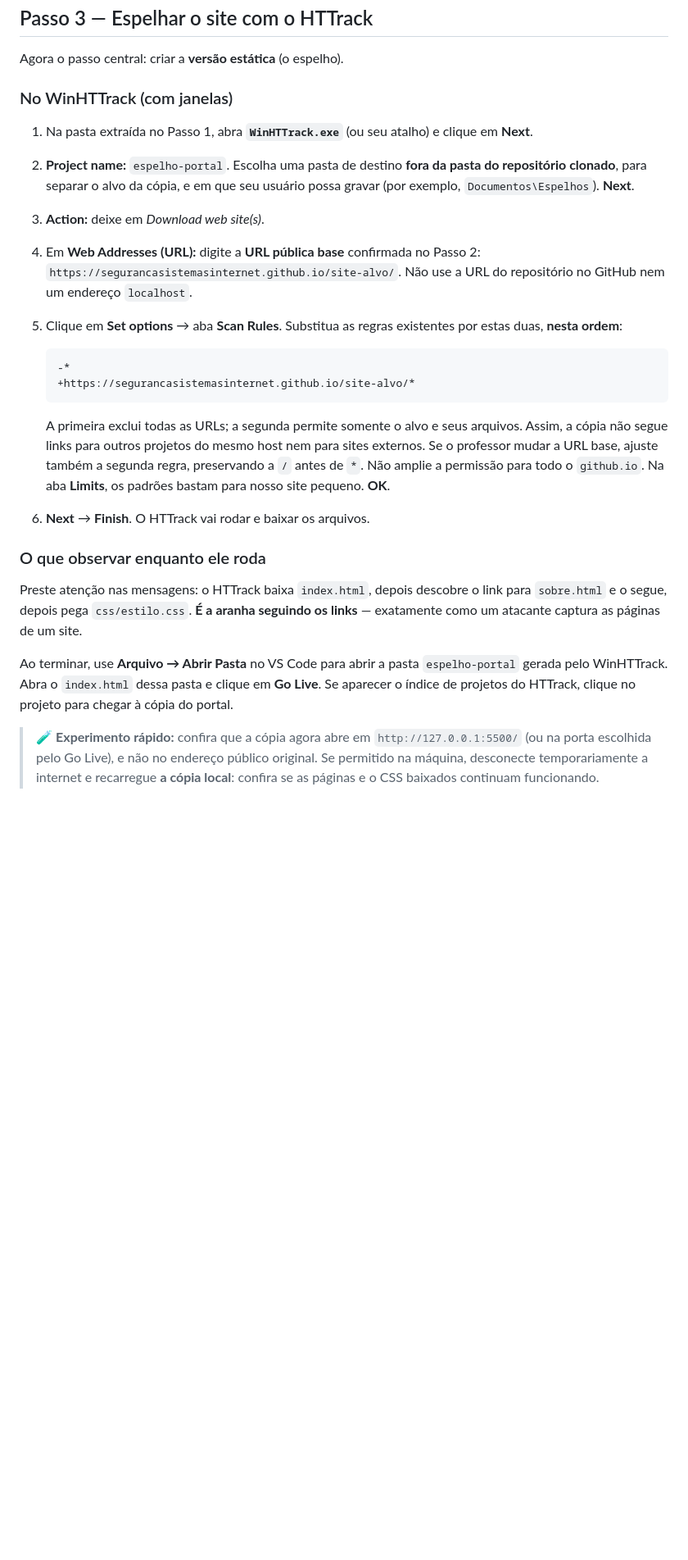
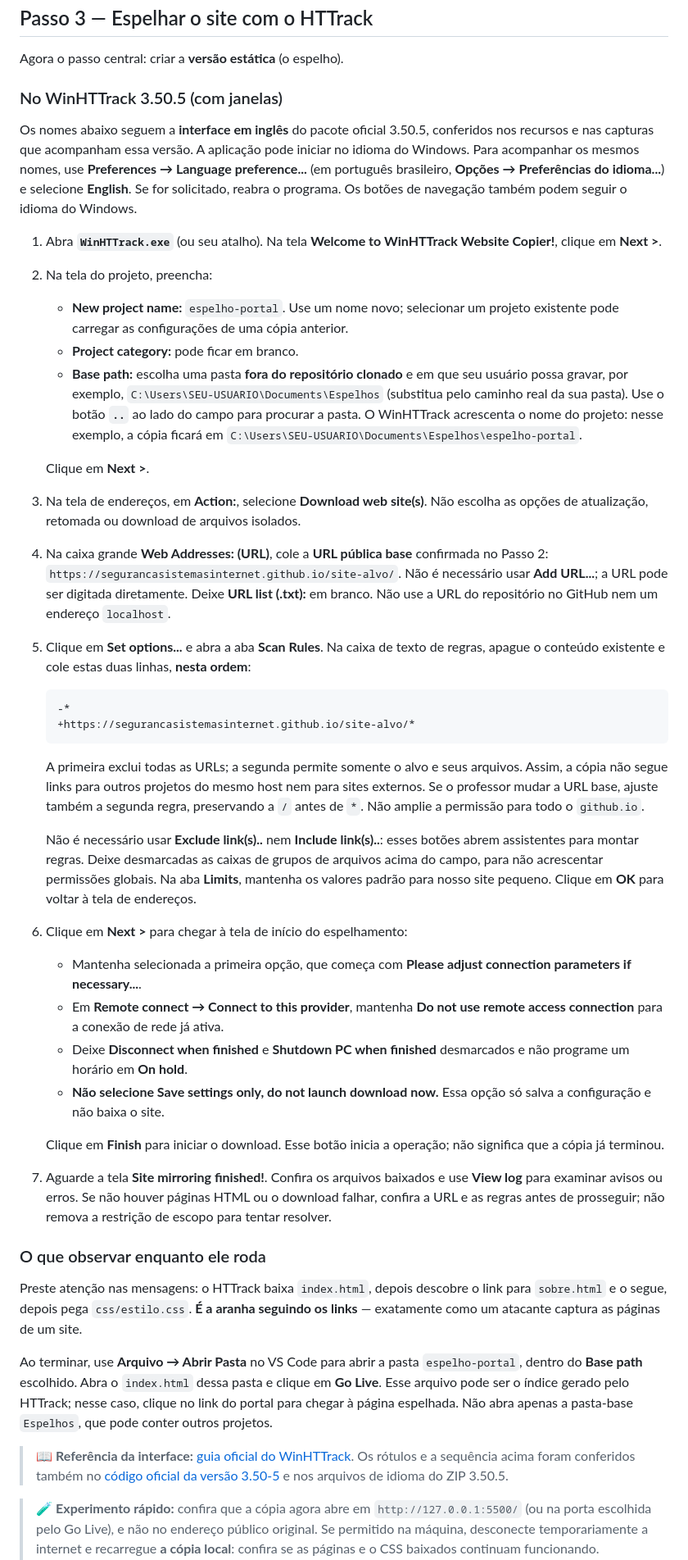
Before and after one commit to SegurancaSistemasInternet/laboratorio-phishing, a Markdown page: README.md, the part around one of its changes. Shown at 82% size. Rendered like a GitHub page; blank space fills up the shorter version.

Commit message:
Atualiza instruções do laboratório didático
Especifica o uso da subpasta do WinHTTrack 3.50.5 e remove o guia do professor, que não é mais necessário.

````diff
--- a/README.md
+++ b/README.md
@@ -170,19 +171,41 @@ Neste laboratório há **dois repositórios com papéis diferentes**:
 
 Agora o passo central: criar a **versão estática** (o espelho).
 
-### No WinHTTrack (com janelas)
+### No WinHTTrack 3.50.5 (com janelas)
 
-1. Na pasta extraída no Passo 1, abra **`WinHTTrack.exe`** (ou seu atalho)
-   e clique em **Next**.
-2. **Project name:** `espelho-portal`. Escolha uma pasta de destino **fora da
-   pasta do repositório clonado**, para separar o alvo da cópia, e em que seu
-   usuário possa gravar (por exemplo, `Documentos\Espelhos`). **Next**.
-3. **Action:** deixe em *Download web site(s)*.
-4. Em **Web Addresses (URL):** digite a **URL pública base** confirmada no Passo 2:
+Os nomes abaixo seguem a **interface em inglês** do pacote oficial 3.50.5,
+conferidos nos recursos e nas capturas que acompanham essa versão. A aplicação
+pode iniciar no idioma do Windows. Para acompanhar os mesmos nomes, use
+**Preferences → Language preference...** (em português brasileiro,
+**Opções → Preferências do idioma...**) e selecione **English**.
+Se for solicitado, reabra o programa. Os botões de navegação também podem
+seguir o idioma do Windows.
+
+1. Abra **`WinHTTrack.exe`** (ou seu atalho). Na tela **Welcome to WinHTTrack
+   Website Copier!**, clique em **Next >**.
+2. Na tela do projeto, preencha:
+   - **New project name:** `espelho-portal`. Use um nome novo; selecionar um
+     projeto existente pode carregar as configurações de uma cópia anterior.
+   - **Project category:** pode ficar em branco.
+   - **Base path:** escolha uma pasta **fora do repositório clonado** e em que
+     seu usuário possa gravar, por exemplo,
+     `C:\Users\SEU-USUARIO\Documents\Espelhos` (substitua pelo caminho real da
+     sua pasta). Use o botão **`..`** ao lado do campo para procurar a pasta.
+     O WinHTTrack acrescenta o nome do projeto: nesse exemplo, a cópia ficará
+     em `C:\Users\SEU-USUARIO\Documents\Espelhos\espelho-portal`.
+
+   Clique em **Next >**.
+3. Na tela de endereços, em **Action:**, selecione **Download web site(s)**.
+   Não escolha as opções de atualização, retomada ou download de arquivos isolados.
+4. Na caixa grande **Web Addresses: (URL)**, cole a **URL pública base**
+   confirmada no Passo 2:
    `https://segurancasistemasinternet.github.io/site-alvo/`.
-   Não use a URL do repositório no GitHub nem um endereço `localhost`.
-5. Clique em **Set options** → aba **Scan Rules**. Substitua as regras existentes
-   por estas duas, **nesta ordem**:
+   Não é necessário usar **Add URL...**; a URL pode ser digitada diretamente.
+   Deixe **URL list (.txt):** em branco. Não use a URL do repositório no GitHub
+   nem um endereço `localhost`.
+5. Clique em **Set options...** e abra a aba **Scan Rules**. Na caixa de texto
+   de regras, apague o conteúdo existente e cole estas duas linhas,
+   **nesta ordem**:
 
    ```text
    -*
@@ -193,9 +216,29 @@ Agora o passo central: criar a **versão estática** (o espelho).
    arquivos. Assim, a cópia não segue links para outros projetos do mesmo host
    nem para sites externos. Se o professor mudar a URL base, ajuste também a
    segunda regra, preservando a `/` antes de `*`. Não amplie a permissão para
-   todo o `github.io`. Na aba **Limits**, os padrões bastam para nosso site
-   pequeno. **OK**.
-6. **Next** → **Finish**. O HTTrack vai rodar e baixar os arquivos.
+   todo o `github.io`.
+
+   Não é necessário usar **Exclude link(s)..** nem **Include link(s)..**:
+   esses botões abrem assistentes para montar regras. Deixe desmarcadas as
+   caixas de grupos de arquivos acima do campo, para não acrescentar permissões
+   globais. Na aba **Limits**, mantenha os valores padrão para nosso site
+   pequeno. Clique em **OK** para voltar à tela de endereços.
+6. Clique em **Next >** para chegar à tela de início do espelhamento:
+   - Mantenha selecionada a primeira opção, que começa com
+     **Please adjust connection parameters if necessary...**.
+   - Em **Remote connect → Connect to this provider**, mantenha
+     **Do not use remote access connection** para a conexão de rede já ativa.
+   - Deixe **Disconnect when finished** e **Shutdown PC when finished**
+     desmarcados e não programe um horário em **On hold**.
+   - **Não selecione Save settings only, do not launch download now.** Essa
+     opção só salva a configuração e não baixa o site.
+
+   Clique em **Finish** para iniciar o download. Esse botão inicia a operação;
+   não significa que a cópia já terminou.
+7. Aguarde a tela **Site mirroring finished!**. Confira os arquivos baixados e
+   use **View log** para examinar avisos ou erros. Se não houver páginas HTML
+   ou o download falhar, confira a URL e as regras antes de prosseguir;
+   não remova a restrição de escopo para tentar resolver.
 
 ### O que observar enquanto ele roda
 
@@ -204,9 +247,15 @@ para `sobre.html` e o segue, depois pega `css/estilo.css`. **É a aranha seguind
 os links** — exatamente como um atacante captura as páginas de um site.
 
 Ao terminar, use **Arquivo → Abrir Pasta** no VS Code para abrir a pasta
-`espelho-portal` gerada pelo WinHTTrack. Abra o `index.html` dessa pasta e
-clique em **Go Live**. Se aparecer o índice de projetos do HTTrack, clique no
-projeto para chegar à cópia do portal.
+`espelho-portal`, dentro do **Base path** escolhido. Abra o `index.html` dessa
+pasta e clique em **Go Live**. Esse arquivo pode ser o índice gerado pelo
+HTTrack; nesse caso, clique no link do portal para chegar à página espelhada.
+Não abra apenas a pasta-base `Espelhos`, que pode conter outros projetos.
+
+> 📖 **Referência da interface:** [guia oficial do WinHTTrack](https://www.httrack.com/html/guide.html).
+> Os rótulos e a sequência acima foram conferidos também no
+> [código oficial da versão 3.50-5](https://github.com/xroche/httrack-windows/tree/3.50-5/WinHTTrack)
+> e nos arquivos de idioma do ZIP 3.50.5.
 
 > 🧪 **Experimento rápido:** confira que a cópia agora abre em
 > `http://127.0.0.1:5500/` (ou na porta escolhida pelo Go Live), e não no endereço
````
Also changed, not shown: other parts of README.md (+2 -2 lines), docs/guia-do-professor.md (deleted, +0 -137 lines).
